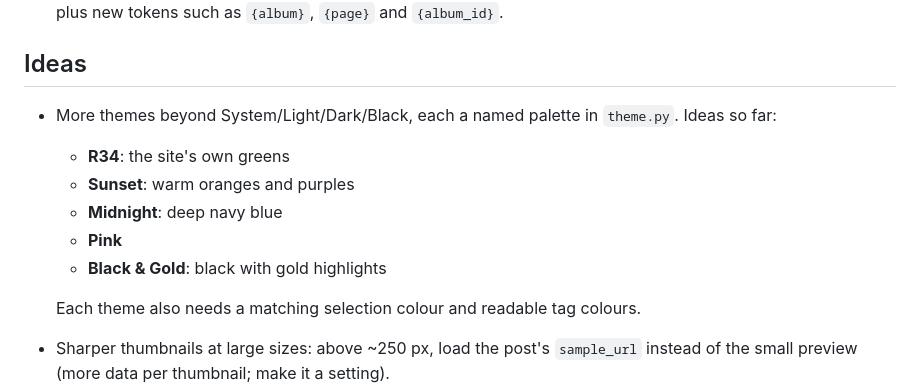
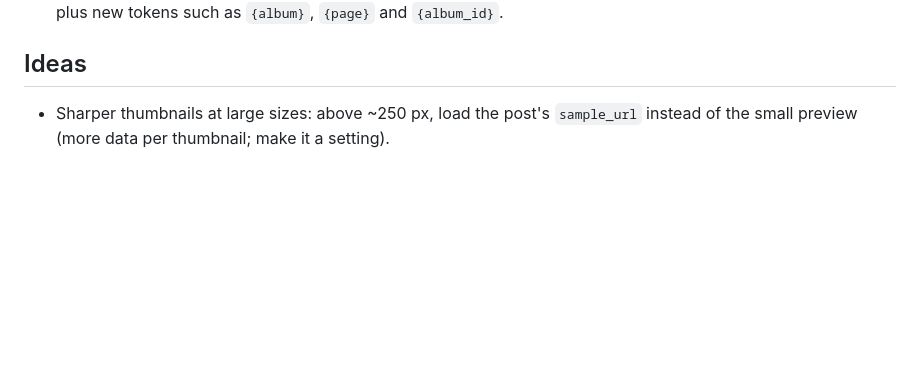
Before and after one commit to r34bulkdownloader/r34-downloader, a Markdown page: TODO.md, the part around the change. GitHub-like rendering; blank space fills up the shorter version.

```diff
--- a/TODO.md
+++ b/TODO.md
@@ -34,14 +34,6 @@ Plans after 1.0. Nothing here is promised or scheduled.
   plus new tokens such as `{album}`, `{page}` and `{album_id}`.
 
 ## Ideas
-- More themes beyond System/Light/Dark/Black, each a named palette in `theme.py`. Ideas so far:
-  - **R34**: the site's own greens
-  - **Sunset**: warm oranges and purples
-  - **Midnight**: deep navy blue
-  - **Pink**
-  - **Black & Gold**: black with gold highlights
-
-  Each theme also needs a matching selection colour and readable tag colours.
 - Sharper thumbnails at large sizes: above ~250 px, load the post's `sample_url` instead of the small preview
   (more data per thumbnail; make it a setting).
 - Tag sidecar file: optional `.txt` with the post's tags next to each download.
```
Also changed, not shown: README.md (+4 -3 lines), screenshots/settings.png, 7 other files.
